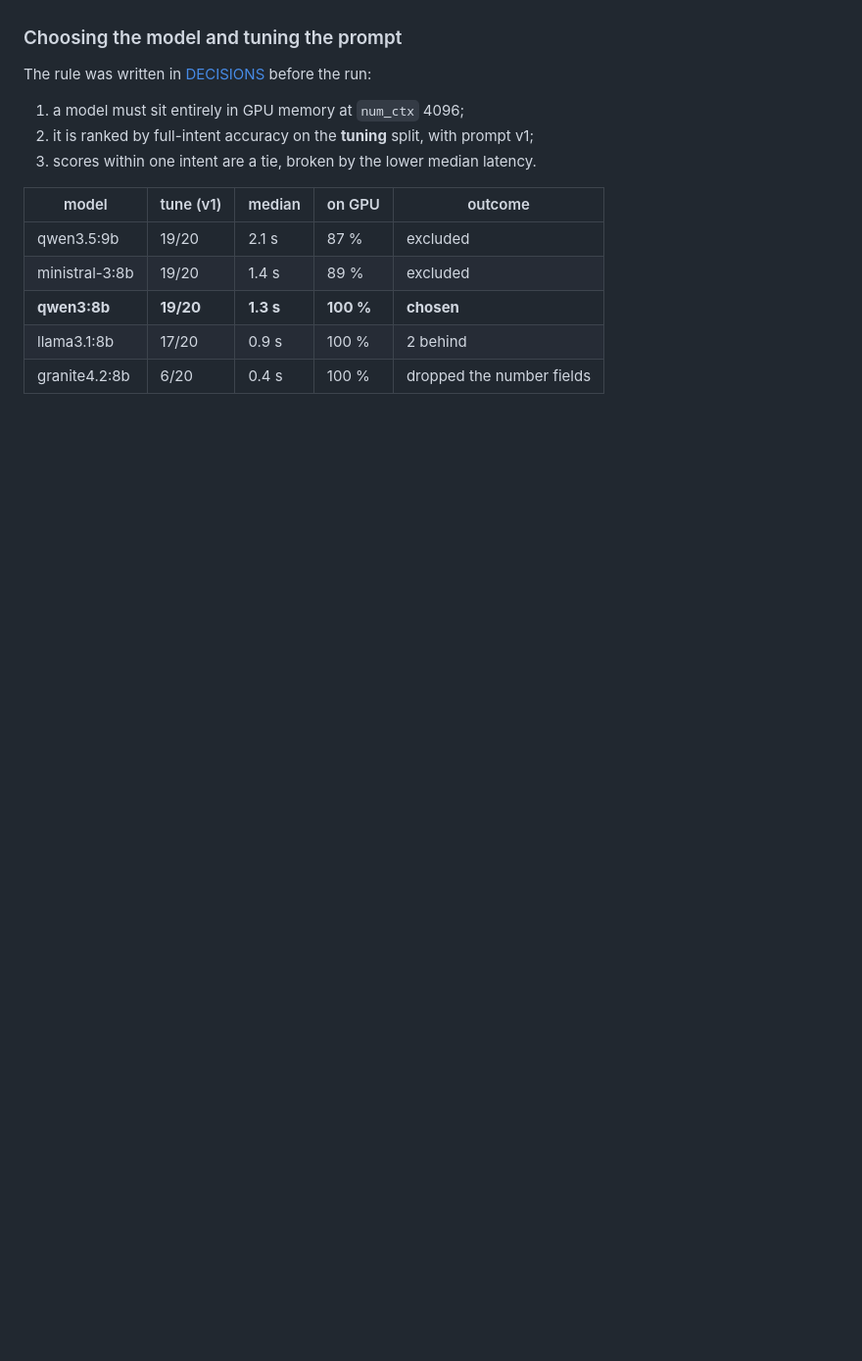
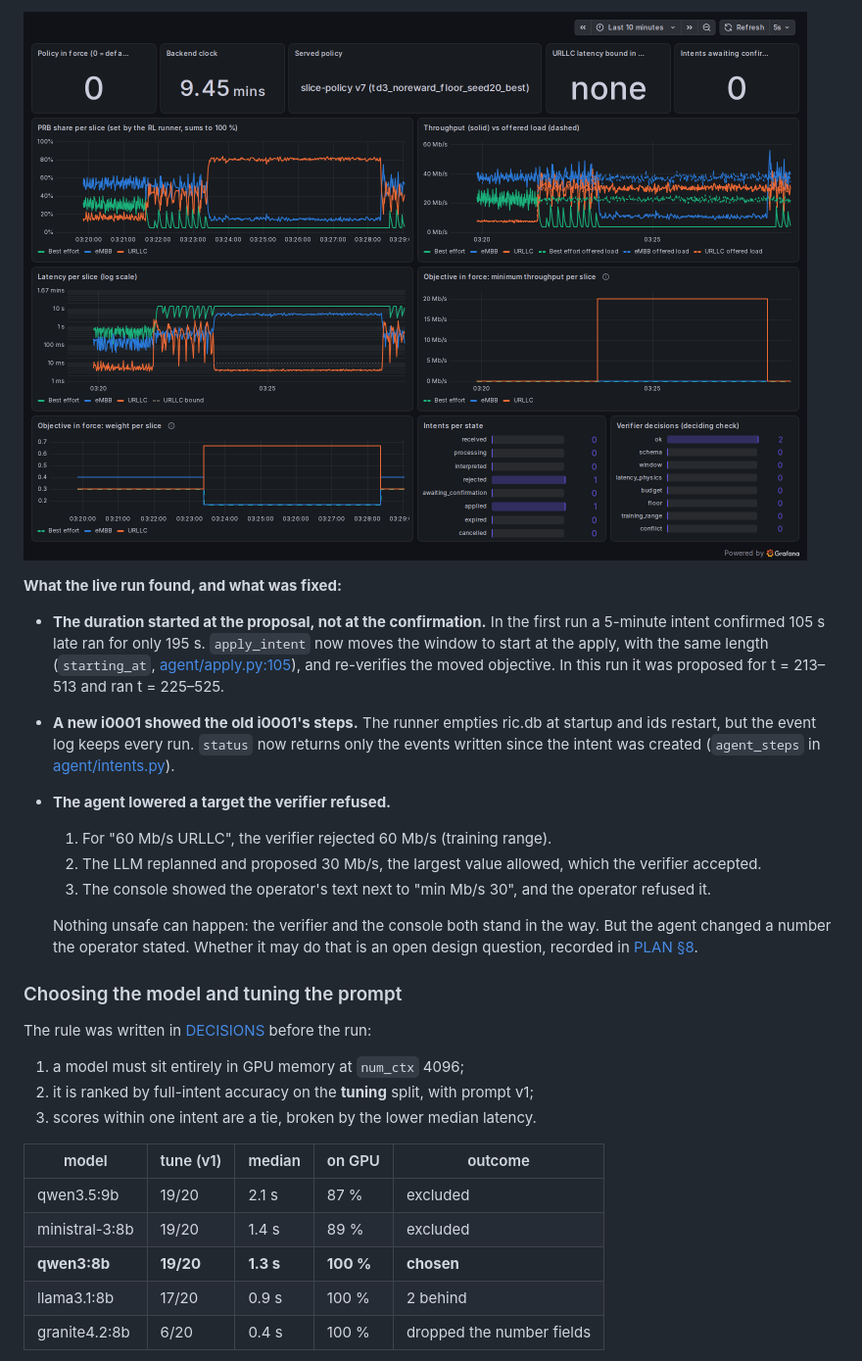
Before and after one commit to SouhailBourhim/Agentic_AI_For_RIC_in_O_RAN, a Markdown page: docs/learn/M04b-langgraph.md, the part around one of its changes. Shown at 98% size. Rendered like a GitHub page; pictures changed too: docs/learn/img/M04b-grafana-end.png (added); blank space fills up the shorter version.

```diff
--- a/docs/learn/M04b-langgraph.md
+++ b/docs/learn/M04b-langgraph.md
@@ -188,3 +224,24 @@ Produced by `uv run python -m agent.plot_trace`. How to read it:
+![Grafana after the objective ended](img/M04b-grafana-end.png)
+
+**What the live run found, and what was fixed:**
+- **The duration started at the proposal, not at the confirmation.** In the first run a
+  5-minute intent confirmed 105 s late ran for only 195 s. `apply_intent` now moves the window
+  to start at the apply, with the same length (`starting_at`,
+  [agent/apply.py:105](../../agent/apply.py#L105)), and re-verifies the moved objective. In
+  this run it was proposed for t = 213–513 and ran t = 225–525.
+- **A new i0001 showed the old i0001's steps.** The runner empties ric.db at startup and ids
+  restart, but the event log keeps every run. `status` now returns only the events written
+  since the intent was created (`agent_steps` in
+  [agent/intents.py](../../agent/intents.py)).
+- **The agent lowered a target the verifier refused.**
+  1. For "60 Mb/s URLLC", the verifier rejected 60 Mb/s (training range).
+  2. The LLM replanned and proposed 30 Mb/s, the largest value allowed, which the verifier
+     accepted.
+  3. The console showed the operator's text next to "min Mb/s 30", and the operator refused it.
+
+  Nothing unsafe can happen: the verifier and the console both stand in the way. But the agent
+  changed a number the operator stated. Whether it may do that is an open design question,
+  recorded in [PLAN §8](../PLAN.md).
 
 ### Choosing the model and tuning the prompt
 
```
Also changed, not shown: other parts of docs/learn/M04b-langgraph.md (+38 -2 lines), docs/DECISIONS.md (+2 -0 lines), docs/PLAN.md (+15 -0 lines), docs/learn/img/M04b-grafana-after.png (added), docs/learn/img/M04b-grafana-before.png (added), 3 other files.
